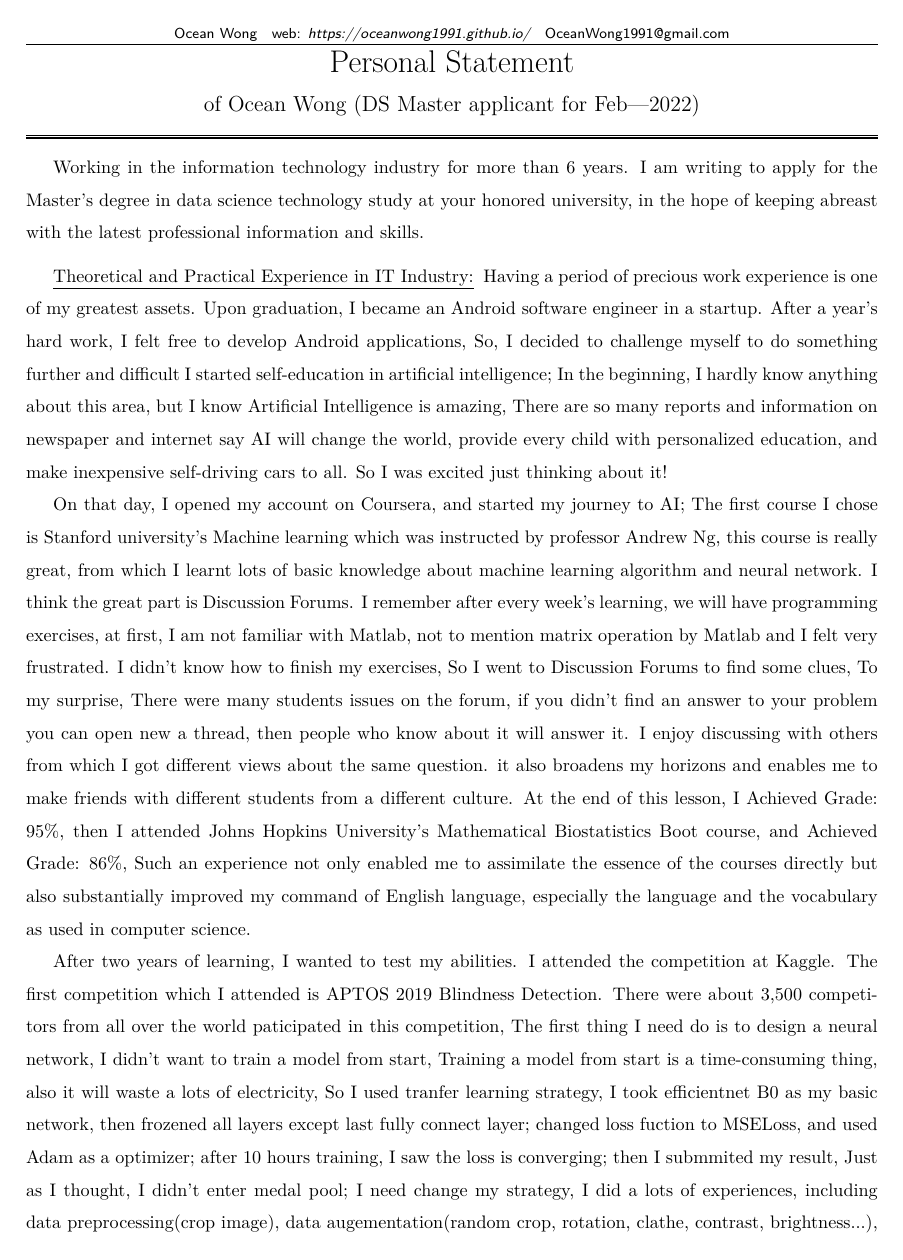
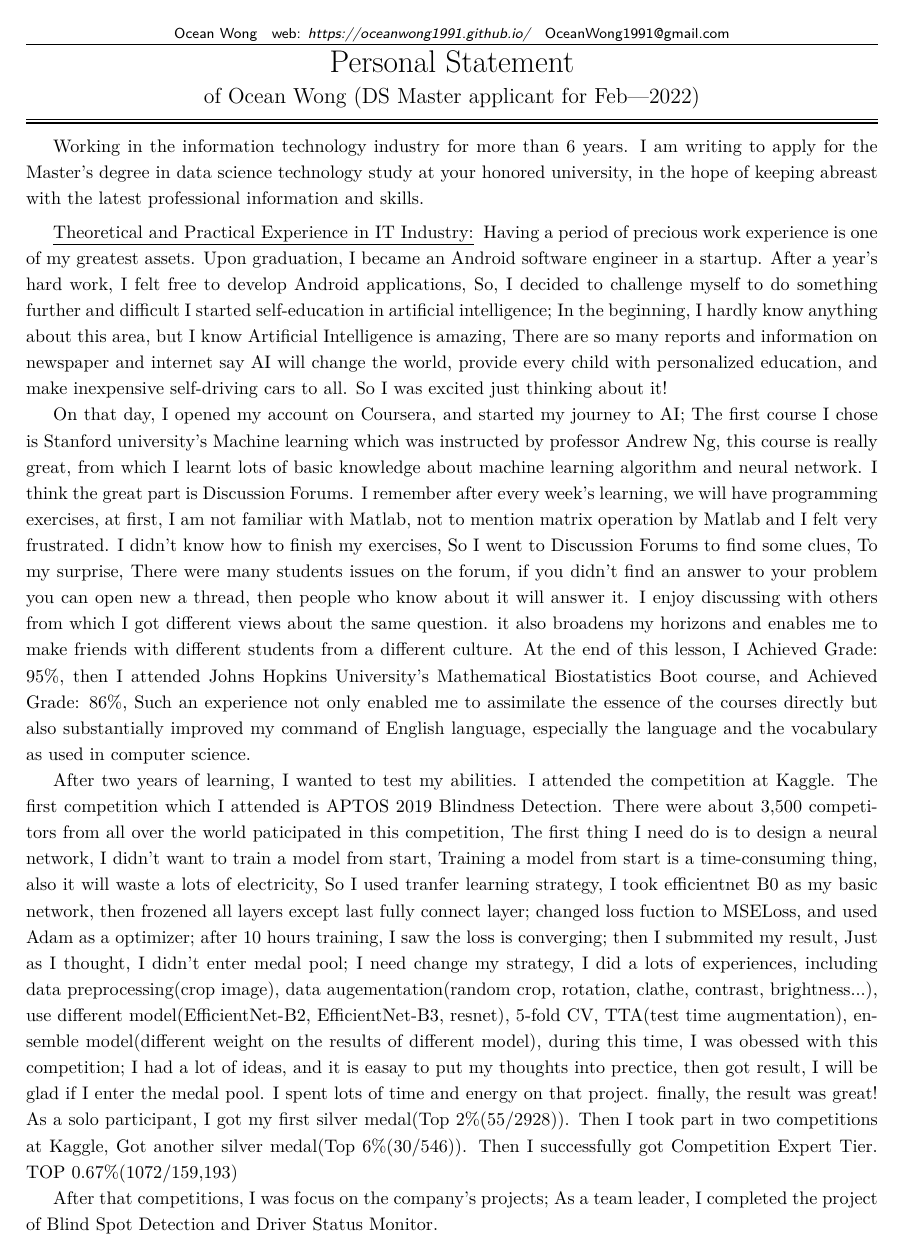
Before and after one commit to OceanWong1991/OceanWong1991.github.io, a LaTeX CV (resume/ps.tex): page 1 of 2. Compiled offline with XeLaTeX.

Commit message:
update line space

```diff
--- a/resume/ps.tex
+++ b/resume/ps.tex
@@ -9,7 +9,7 @@
 \usepackage{tgschola}
 \usepackage{lastpage}
 \usepackage{setspace}
-\renewcommand{\baselinestretch}{1.5}
+\renewcommand{\baselinestretch}{1.2}
 
 \pagestyle{fancy}
 \fancyhf{}
```
